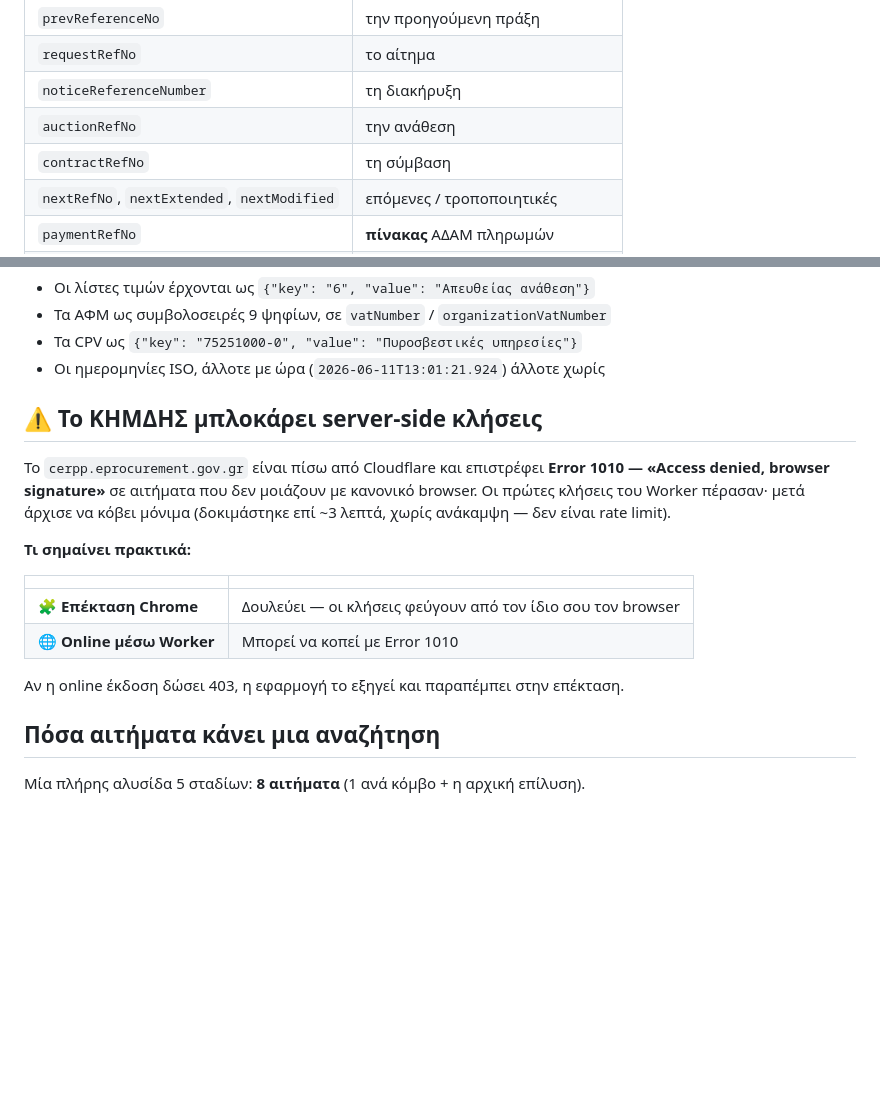
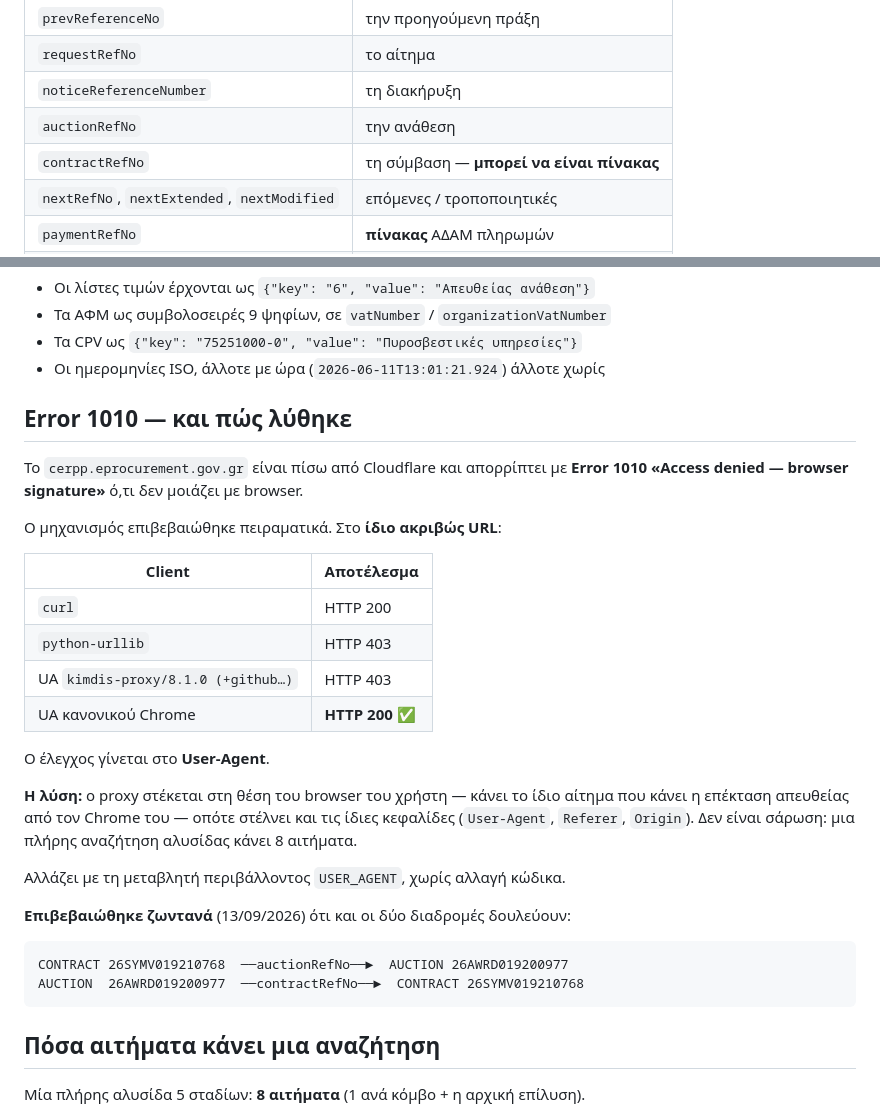
Before and after one commit to vasilis1730-web/kimdis, a Markdown page: docs/API-KHMDHS.md, 2 parts joined by grey strips. Drawn GitHub-style; blank space fills up the shorter version.

Commit message:
Τεκμηρίωση: επιβεβαιωμένη λύση του Error 1010 και αμφίδρομη αλυσίδα
Δοκιμάστηκε ζωντανά μετά το deploy: η κλήση προς το ΚΗΜΔΗΣ περνά, και η
αλυσίδα διατρέχεται και προς τις δύο κατευθύνσεις με πραγματικά δεδομένα
(auctionRefNo προς τα πίσω, contractRefNo προς τα εμπρός). Το contractRefNo
μπορεί να έρθει ως πίνακας — ήδη υποστηρίζεται.

Co-Authored-By: Claude Opus 5 <noreply@anthropic.com>
Claude-Session: https://claude.ai/code/session_01AFqwbmVxra95BGEqb1qLcL

````diff
--- a/docs/API-KHMDHS.md
+++ b/docs/API-KHMDHS.md
@@ -48,7 +48,7 @@ Content-Type: application/json
 | `requestRefNo` | το αίτημα |
 | `noticeReferenceNumber` | τη διακήρυξη |
 | `auctionRefNo` | την ανάθεση |
-| `contractRefNo` | τη σύμβαση |
+| `contractRefNo` | τη σύμβαση — **μπορεί να είναι πίνακας** |
 | `nextRefNo`, `nextExtended`, `nextModified` | επόμενες / τροποποιητικές |
 | `paymentRefNo` | **πίνακας** ΑΔΑΜ πληρωμών |
 | `approvedRequestsList` | **πίνακας** εγκεκριμένων αιτημάτων |
@@ -78,21 +78,35 @@ Content-Type: application/json
 - Τα CPV ως `{"key": "75251000-0", "value": "Πυροσβεστικές υπηρεσίες"}`
 - Οι ημερομηνίες ISO, άλλοτε με ώρα (`2026-06-11T13:01:21.924`) άλλοτε χωρίς
 
-## ⚠️ Το ΚΗΜΔΗΣ μπλοκάρει server-side κλήσεις
+## Error 1010 — και πώς λύθηκε
 
-Το `cerpp.eprocurement.gov.gr` είναι πίσω από Cloudflare και επιστρέφει
-**Error 1010 — «Access denied, browser signature»** σε αιτήματα που δεν μοιάζουν
-με κανονικό browser. Οι πρώτες κλήσεις του Worker πέρασαν· μετά άρχισε να κόβει
-μόνιμα (δοκιμάστηκε επί ~3 λεπτά, χωρίς ανάκαμψη — δεν είναι rate limit).
+Το `cerpp.eprocurement.gov.gr` είναι πίσω από Cloudflare και απορρίπτει με
+**Error 1010 «Access denied — browser signature»** ό,τι δεν μοιάζει με browser.
 
-**Τι σημαίνει πρακτικά:**
+Ο μηχανισμός επιβεβαιώθηκε πειραματικά. Στο **ίδιο ακριβώς URL**:
 
-| | |
+| Client | Αποτέλεσμα |
 |---|---|
-| 🧩 **Επέκταση Chrome** | Δουλεύει — οι κλήσεις φεύγουν από τον ίδιο σου τον browser |
-| 🌐 **Online μέσω Worker** | Μπορεί να κοπεί με Error 1010 |
+| `curl` | HTTP 200 |
+| `python-urllib` | HTTP 403 |
+| UA `kimdis-proxy/8.1.0 (+github…)` | HTTP 403 |
+| UA κανονικού Chrome | **HTTP 200** ✅ |
 
-Αν η online έκδοση δώσει 403, η εφαρμογή το εξηγεί και παραπέμπει στην επέκταση.
+Ο έλεγχος γίνεται στο **User-Agent**.
+
+**Η λύση:** ο proxy στέκεται στη θέση του browser του χρήστη — κάνει το ίδιο
+αίτημα που κάνει η επέκταση απευθείας από τον Chrome του — οπότε στέλνει και τις
+ίδιες κεφαλίδες (`User-Agent`, `Referer`, `Origin`). Δεν είναι σάρωση: μια πλήρης
+αναζήτηση αλυσίδας κάνει 8 αιτήματα.
+
+Αλλάζει με τη μεταβλητή περιβάλλοντος `USER_AGENT`, χωρίς αλλαγή κώδικα.
+
+**Επιβεβαιώθηκε ζωντανά** (13/09/2026) ότι και οι δύο διαδρομές δουλεύουν:
+
+```
+CONTRACT 26SYMV019210768  ──auctionRefNo──►  AUCTION 26AWRD019200977
+AUCTION  26AWRD019200977  ──contractRefNo──►  CONTRACT 26SYMV019210768
+```
 
 ## Πόσα αιτήματα κάνει μια αναζήτηση
 
````
Also changed, not shown: README.md (+3 -3 lines).
